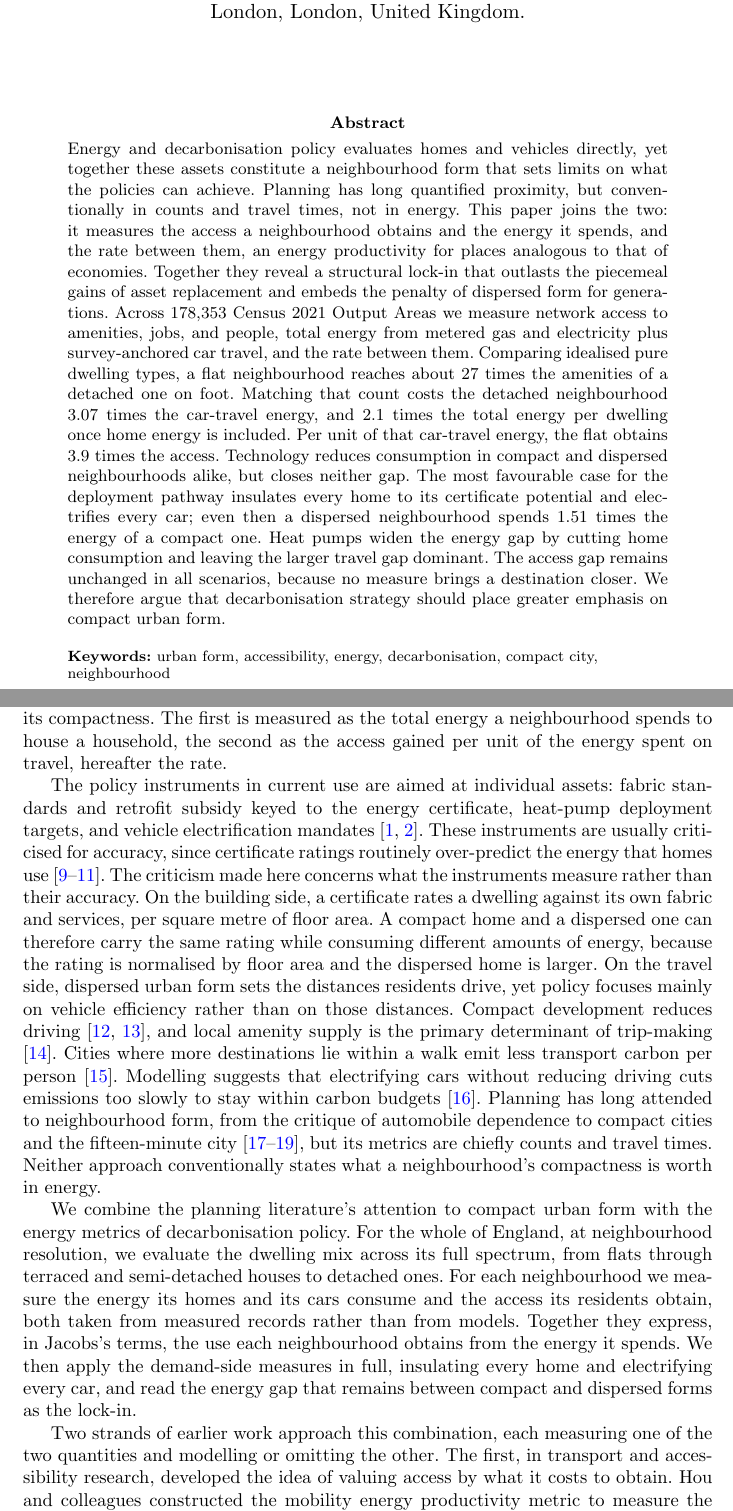
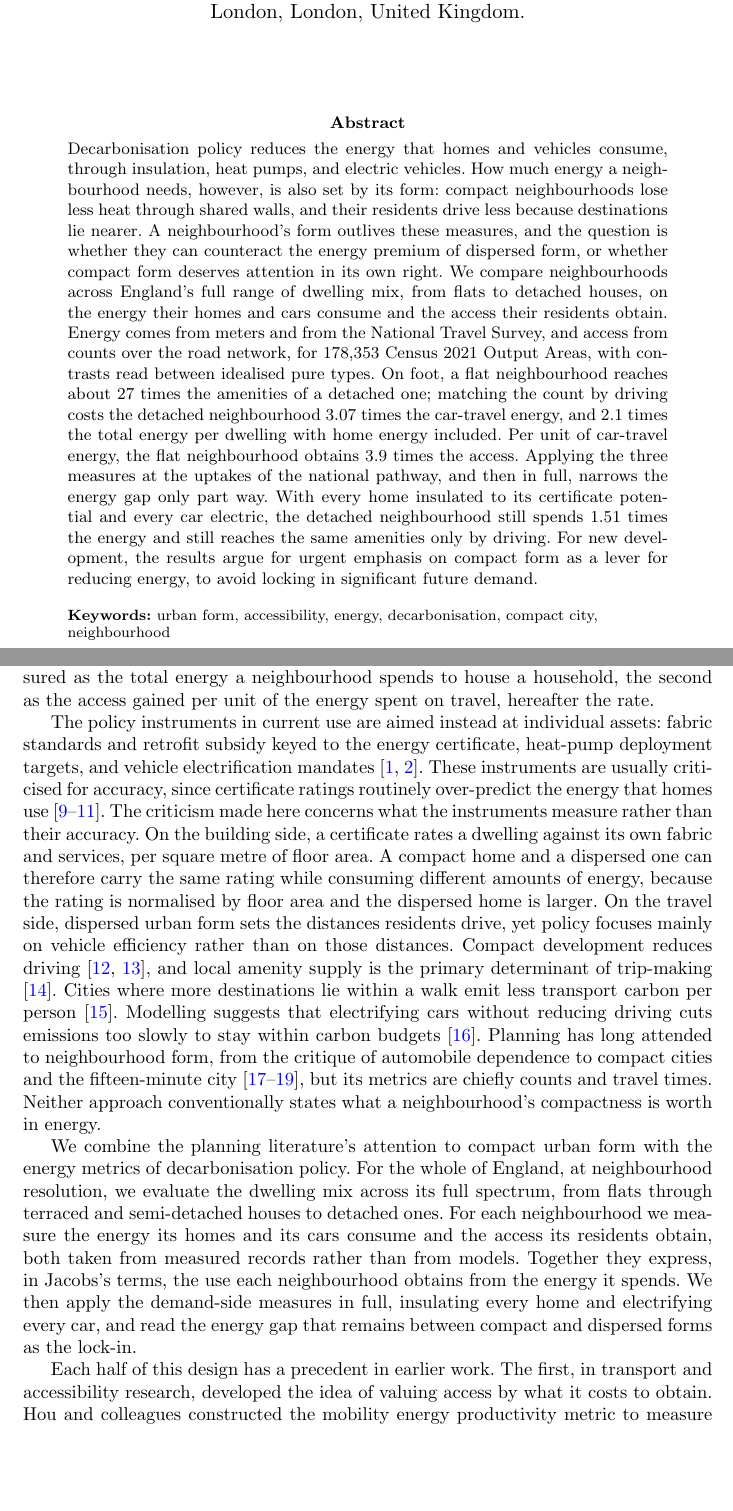
Before and after one commit to UCL/urban-energy, a LaTeX paper (paper/latex/main.tex): two parts of pages 1 and 3 of 24, joined at a grey line, cut so that both start at the same text, the shorter picture padded with empty space. Compiled offline with pdfLaTeX.

Commit message:
Rewrite the abstract from scratch; flow pass over the introduction; shorten the F1 headline
The abstract now follows the introduction's arc: form outlives the asset measures, the sufficiency question, measured comparison, results, and an urgency close on new development. Six junction repairs give the introduction given-first openers. Figure 1's deck title shortened to fit the column; figures regenerated with identical numbers.

```diff
--- a/paper/latex/main.tex
+++ b/paper/latex/main.tex
@@ -34,7 +34,7 @@
 \author[1]{\fnm{Matteo} \sur{TODO}}
 \affil*[1]{\orgdiv{Building Stock Lab, UCL Energy Institute}, \orgname{University College London}, \orgaddress{\city{London}, \country{United Kingdom}}}
 
-\abstract{Energy and decarbonisation policy evaluates homes and vehicles directly, yet together these assets constitute a neighbourhood form that sets limits on what the policies can achieve. Planning has long quantified proximity, but conventionally in counts and travel times, not in energy. This paper joins the two: it measures the access a neighbourhood obtains and the energy it spends, and the rate between them, an energy productivity for places analogous to that of economies. Together they reveal a structural lock-in that outlasts the piecemeal gains of asset replacement and embeds the penalty of dispersed form for generations. Across \nepisampleN{} Census 2021 Output Areas we measure network access to amenities, jobs, and people, total energy from metered gas and electricity plus survey-anchored car travel, and the rate between them. Comparing idealised pure dwelling types, a flat neighbourhood reaches about \nepiwalkAmenRound{} times the amenities of a detached one on foot. Matching that count costs the detached neighbourhood \nepitravelGap{} times the car-travel energy, and \nepitotalGapRound{} times the total energy per dwelling once home energy is included. Per unit of that car-travel energy, the flat obtains \nepirate{} times the access. Technology reduces consumption in compact and dispersed neighbourhoods alike, but closes neither gap. The most favourable case for the deployment pathway insulates every home to its certificate potential and electrifies every car; even then a dispersed neighbourhood spends \nepilockinGap{} times the energy of a compact one. Heat pumps widen the energy gap by cutting home consumption and leaving the larger travel gap dominant. The access gap remains unchanged in all scenarios, because no measure brings a destination closer. We therefore argue that decarbonisation strategy should place greater emphasis on compact urban form.}
+\abstract{Decarbonisation policy reduces the energy that homes and vehicles consume, through insulation, heat pumps, and electric vehicles. How much energy a neighbourhood needs, however, is also set by its form: compact neighbourhoods lose less heat through shared walls, and their residents drive less because destinations lie nearer. A neighbourhood's form outlives these measures, and the question is whether they can counteract the energy premium of dispersed form, or whether compact form deserves attention in its own right. We compare neighbourhoods across England's full range of dwelling mix, from flats to detached houses, on the energy their homes and cars consume and the access their residents obtain. Energy comes from meters and from the National Travel Survey, and access from counts over the road network, for \nepisampleN{} Census 2021 Output Areas, with contrasts read between idealised pure types. On foot, a flat neighbourhood reaches about \nepiwalkAmenRound{} times the amenities of a detached one; matching the count by driving costs the detached neighbourhood \nepitravelGap{} times the car-travel energy, and \nepitotalGapRound{} times the total energy per dwelling with home energy included. Per unit of car-travel energy, the flat neighbourhood obtains \nepirate{} times the access. Applying the three measures at the uptakes of the national pathway, and then in full, narrows the energy gap only part way. With every home insulated to its certificate potential and every car electric, the detached neighbourhood still spends \nepilockinGap{} times the energy and still reaches the same amenities only by driving. For new development, the results argue for urgent emphasis on compact form as a lever for reducing energy, to avoid locking in significant future demand.}
 
 \keywords{urban form, accessibility, energy, decarbonisation, compact city, neighbourhood}
 
@@ -46,11 +46,11 @@
 
 Energy and decarbonisation policy evaluates progress by the energy that homes and vehicles consume and the carbon they emit, and it targets the same assets with insulation, heat pumps, and electric vehicles \citep{ukgovernment2023,ccc2025}. The energy those homes and vehicles need, however, also depends on how cities are arranged. Dwellings in a more compact neighbourhood share more of their building envelope, so they lose less heat. Destinations also lie nearer, which reduces car use and the energy spent on travel. The morphology behind that demand receives little attention in energy policy. This approach may well suit the existing stock, whose form is already fixed, therefore requiring emphasis on demand-side measures; however, it risks leaving a blind spot in new urban development, where---even with insulation, heat pumps, and electric vehicles fully deployed---what is built now may exact an energy premium. Such a premium would be locked in, because only rebuilding could remove it and the embodied carbon of demolition and construction precludes rebuilding. The question is therefore whether these demand-side measures are sufficient to counteract the energy premium of dispersed urban form, or whether compact form deserves attention in its own right. We show that across \nepisampleN{} English neighbourhoods a dispersed neighbourhood spends about \nepitotalGapRound$\times$ the energy of a compact one, heating larger homes and driving further to reach a comparable count of everyday amenities. With every home insulated to its certificate potential and every car electric, it still spends \nepilockinGap$\times$ the energy. The premium that survives is locked into the form of the neighbourhood. Compact form therefore warrants greater weight in energy policy, above all in new development.
 
-We take as the departure point the premise that compact urban form affords higher energy productivity than dispersed urban form. This is inspired by Jane Jacobs's idea of ``energy in the conduit'' \citep{jacobs2000}: the greater the compactness, complexity, and diversity of a system, the more use it obtains from an equivalent unit of energy. The greater the intensity and complexity of a system's interdependencies, the more it is capable of harnessing and repeatedly recycling a unit of energy through the system before it is lost, therefore doing more with less, or, in another sense, getting additional use out of the same amount of energy ``for free''. Jacobs illustrated the idea with a rainforest and a desert: the rainforest folds a unit of incoming energy through many organisms and close exchanges, extracting use from it repeatedly before it dissipates. The desert, for an equivalent unit of energy, does substantially less, because the energy streams through and is lost without entering such exchanges. She applied the framing to economies \citep{jacobs1969,jacobs2000}, and the themes of her urban thinking, such as density, functional diversity, and interconnectedness, follow from the same principle \citep{jacobs1961}. Applied to cities, this notion implies that energy productivity \citep{patterson1996} should rise with urban compactness. Because cities are complex, the full implications of her account resist comprehensive measurement, but a related regularity has been quantified in the urban scaling literature. As cities grow, incomes, productivity, and innovation rise faster than population does, while infrastructure and service delivery require less per person \citep{bettencourt2007,glaeser2011}. Those results concern the size of cities rather than their form, but the same underlying concept is extrapolated here. At neighbourhood scale the principle shows in two ways. A given expenditure of energy houses more households, and those households obtain more access in return. We ask, from the perspective of domestic energy policy, whether both hold across England's morphological gradient from flats to detached houses, with each area's dwelling-type composition standing for its compactness. The first is measured as the total energy a neighbourhood spends to house a household, the second as the access gained per unit of the energy spent on travel, hereafter the rate.
+The premise behind the study is that compact urban form affords higher energy productivity than dispersed urban form. This is inspired by Jane Jacobs's idea of ``energy in the conduit'' \citep{jacobs2000}: the greater the compactness, complexity, and diversity of a system, the more use it obtains from an equivalent unit of energy. The greater the intensity and complexity of a system's interdependencies, the more it is capable of harnessing and repeatedly recycling a unit of energy through the system before it is lost, therefore doing more with less, or, in another sense, getting additional use out of the same amount of energy ``for free''. Jacobs illustrated the idea with a rainforest and a desert: the rainforest folds a unit of incoming energy through many organisms and close exchanges, extracting use from it repeatedly before it dissipates. The desert, for an equivalent unit of energy, does substantially less, because the energy streams through and is lost without entering such exchanges. She applied the framing to economies \citep{jacobs1969,jacobs2000}, and the themes of her urban thinking, such as density, functional diversity, and interconnectedness, follow from the same principle \citep{jacobs1961}. Applied to cities, this notion implies that energy productivity \citep{patterson1996} should rise with urban compactness. Because cities are complex, the full implications of her account resist comprehensive measurement, but a related regularity has been quantified in the urban scaling literature. As cities grow, incomes, productivity, and innovation rise faster than population does, while infrastructure and service delivery require less per person \citep{bettencourt2007,glaeser2011}. Those results concern the size of cities rather than their form, but the same underlying concept is extrapolated here. At neighbourhood scale the principle shows in two ways. A given expenditure of energy houses more households, and those households obtain more access in return. We ask, from the perspective of domestic energy policy, whether both hold across England's morphological gradient from flats to detached houses, with each area's dwelling-type composition standing for its compactness. The first is measured as the total energy a neighbourhood spends to house a household, the second as the access gained per unit of the energy spent on travel, hereafter the rate.
 
-The policy instruments in current use are aimed at individual assets: fabric standards and retrofit subsidy keyed to the energy certificate, heat-pump deployment targets, and vehicle electrification mandates \citep{ukgovernment2023,ccc2025}. These instruments are usually criticised for accuracy, since certificate ratings routinely over-predict the energy that homes use \citep{summerfield2019,few2023,sunikka-blank2012}. The criticism made here concerns what the instruments measure rather than their accuracy. On the building side, a certificate rates a dwelling against its own fabric and services, per square metre of floor area. A compact home and a dispersed one can therefore carry the same rating while consuming different amounts of energy, because the rating is normalised by floor area and the dispersed home is larger. On the travel side, dispersed urban form sets the distances residents drive, yet policy focuses mainly on vehicle efficiency rather than on those distances. Compact development reduces driving \citep{trb2009,ewing2018}, and local amenity supply is the primary determinant of trip-making \citep{abbiasov2024}. Cities where more destinations lie within a walk emit less transport carbon per person \citep{marzolla2025}. Modelling suggests that electrifying cars without reducing driving cuts emissions too slowly to stay within carbon budgets \citep{winkler2023}. Planning has long attended to neighbourhood form, from the critique of automobile dependence to compact cities and the fifteen-minute city \citep{newman1999,rode2017,moreno2021}, but its metrics are chiefly counts and travel times. Neither approach conventionally states what a neighbourhood's compactness is worth in energy.
+The policy instruments in current use are aimed instead at individual assets: fabric standards and retrofit subsidy keyed to the energy certificate, heat-pump deployment targets, and vehicle electrification mandates \citep{ukgovernment2023,ccc2025}. These instruments are usually criticised for accuracy, since certificate ratings routinely over-predict the energy that homes use \citep{summerfield2019,few2023,sunikka-blank2012}. The criticism made here concerns what the instruments measure rather than their accuracy. On the building side, a certificate rates a dwelling against its own fabric and services, per square metre of floor area. A compact home and a dispersed one can therefore carry the same rating while consuming different amounts of energy, because the rating is normalised by floor area and the dispersed home is larger. On the travel side, dispersed urban form sets the distances residents drive, yet policy focuses mainly on vehicle efficiency rather than on those distances. Compact development reduces driving \citep{trb2009,ewing2018}, and local amenity supply is the primary determinant of trip-making \citep{abbiasov2024}. Cities where more destinations lie within a walk emit less transport carbon per person \citep{marzolla2025}. Modelling suggests that electrifying cars without reducing driving cuts emissions too slowly to stay within carbon budgets \citep{winkler2023}. Planning has long attended to neighbourhood form, from the critique of automobile dependence to compact cities and the fifteen-minute city \citep{newman1999,rode2017,moreno2021}, but its metrics are chiefly counts and travel times. Neither approach conventionally states what a neighbourhood's compactness is worth in energy.
 
 We combine the planning literature's attention to compact urban form with the energy metrics of decarbonisation policy. For the whole of England, at neighbourhood resolution, we evaluate the dwelling mix across its full spectrum, from flats through terraced and semi-detached houses to detached ones. For each neighbourhood we measure the energy its homes and its cars consume and the access its residents obtain, both taken from measured records rather than from models. Together they express, in Jacobs's terms, the use each neighbourhood obtains from the energy it spends. We then apply the demand-side measures in full, insulating every home and electrifying every car, and read the energy gap that remains between compact and dispersed forms as the lock-in.
 
-Two strands of earlier work approach this combination, each measuring one of the two quantities and modelling or omitting the other. The first, in transport and accessibility research, developed the idea of valuing access by what it costs to obtain. Hou and colleagues constructed the mobility energy productivity metric to measure the quality of mobility a United States location affords \citep{hou2019}. It counts the opportunities reachable from a place, weighted by the time, money, and energy required. Kinigadner and colleagues inverted the budget, asking how many destinations can be reached within a fixed emission allowance \citep{kinigadner2020}. In full cost accessibility, Cui and Levinson brought crash risk and emissions into the monetised travel cost against which accessibility is computed \citep{cui2018}. All three are appraisal tools for locations and proposals, and their energy terms are modelled rather than measured.
+Each half of this design has a precedent in earlier work. The first, in transport and accessibility research, developed the idea of valuing access by what it costs to obtain. Hou and colleagues constructed the mobility energy productivity metric to measure the quality of mobility a United States location affords \citep{hou2019}. It counts the opportunities reachable from a place, weighted by the time, money, and energy required. Kinigadner and colleagues inverted the budget, asking how many destinations can be reached within a fixed emission allowance \citep{kinigadner2020}. In full cost accessibility, Cui and Levinson brought crash risk and emissions into the monetised travel cost against which accessibility is computed \citep{cui2018}. All three are appraisal tools for locations and proposals, and their energy terms are modelled rather than measured.
 
```
Also changed, not shown: paper/figures/fig11_forest.pdf, paper/figures/fig12_equity.pdf, paper/figures/fig1_inversion.pdf, paper/figures/fig1_inversion.png, paper/figures/fig2_country.pdf, paper/figures/fig3_energy_gradient.pdf, paper/figures/fig4_decomposition.pdf, paper/figures/fig5_doorstep.pdf, paper/figures/fig6_access_curve.pdf, paper/figures/fig7_rate.pdf, paper/figures/fig8_scenarios.pdf, paper/latex/main.tex (8 more changed lines), 1 other file.
